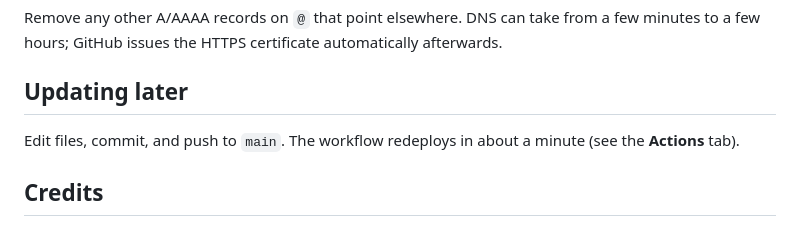
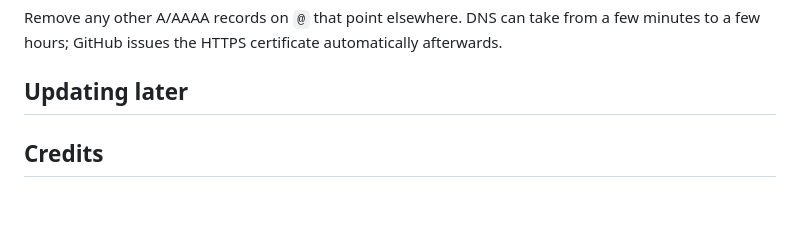
Before and after one commit to aztayeb11/abdulaziztayeb.com, a Markdown page: README.md, the part around the change. Drawn GitHub-style; blank space fills up the shorter version.

```diff
--- a/README.md
+++ b/README.md
@@ -74,7 +74,6 @@ Remove any other A/AAAA records on `@` that point elsewhere. DNS can take from a
 
 ## Updating later
 
-Edit files, commit, and push to `main`. The workflow redeploys in about a minute (see the **Actions** tab).
 
 ## Credits
 
```
